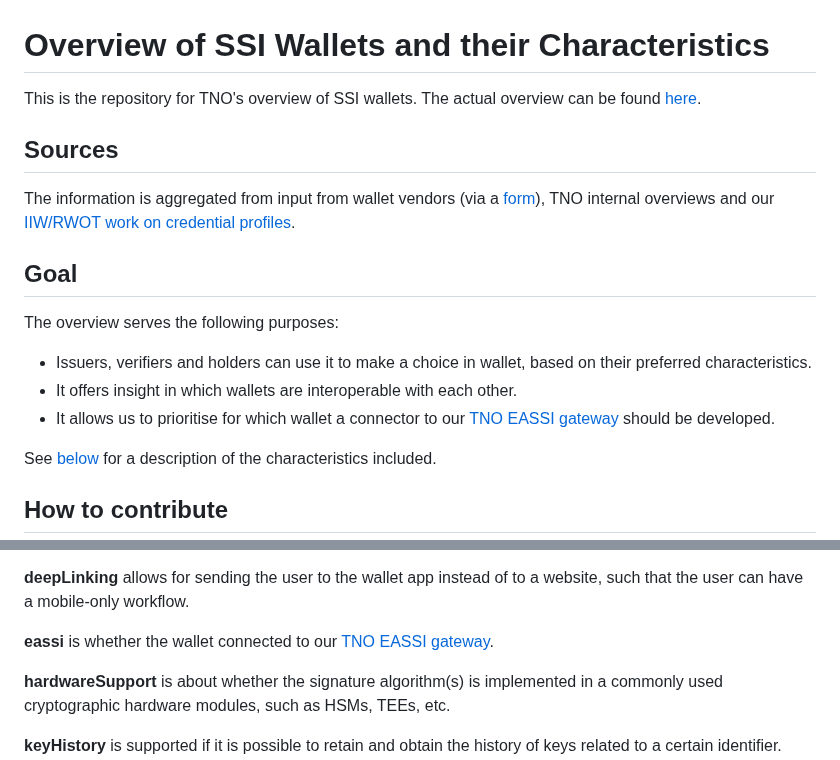
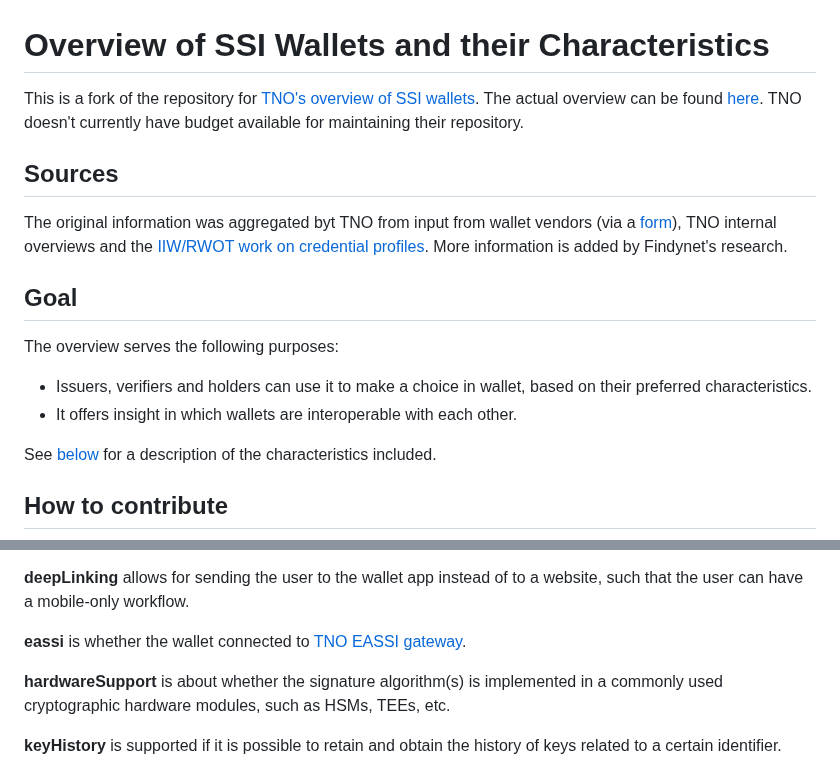
Before and after one commit to tno-ssi-lab/wallet-overview, a Markdown page: README.md, 2 parts joined by grey strips. GitHub-like rendering.

Commit message:
Set FindyFi as the owner of the repo

```diff
--- a/README.md
+++ b/README.md
@@ -1,15 +1,14 @@
 # Overview of SSI Wallets and their Characteristics
 
-This is the repository for TNO's overview of SSI wallets. The actual overview can be found [here](https://tno-ssi-lab.github.io/wallet-overview/).
+This is a fork of the repository for [TNO's overview of SSI wallets](https://github.com/tno-ssi-lab/wallet-overview). The actual overview can be found [here](https://FindyFi.github.io/wallet-overview/). TNO doesn't currently have budget available for maintaining their repository.
 
 ## Sources
-The information is aggregated from input from wallet vendors (via a [form](https://docs.google.com/forms/d/e/1FAIpQLSdM1h1n-LtbaB5ug8YEnT7pfa__2Y4ehhNobdsPdNMA63c4YQ/viewform?usp=sf_link?hl=en)), TNO internal overviews and our [IIW/RWOT work on credential profiles](https://github.com/vcstuff/credential-profile-comparison).
+The original information was aggregated byt TNO from input from wallet vendors (via a [form](https://docs.google.com/forms/d/e/1FAIpQLSdM1h1n-LtbaB5ug8YEnT7pfa__2Y4ehhNobdsPdNMA63c4YQ/viewform?usp=sf_link?hl=en)), TNO internal overviews and the [IIW/RWOT work on credential profiles](https://github.com/vcstuff/credential-profile-comparison). More information is added by Findynet's research.
 
 ## Goal
 The overview serves the following purposes:
 - Issuers, verifiers and holders can use it to make a choice in wallet, based on their preferred characteristics.
 - It offers insight in which wallets are interoperable with each other.
-- It allows us to prioritise for which wallet a connector to our [TNO EASSI gateway](https://eassi.ssi-lab.nl/) should be developed.
 
 See [below](#characteristics) for a description of the characteristics included.
 
@@ -96,7 +94,7 @@ The characteristics included are listed [above](#format). Here we will give a sh
 
 **deepLinking** allows for sending the user to the wallet app instead of to a website, such that the user can have a mobile-only workflow.
 
-**eassi** is whether the wallet connected to our [TNO EASSI gateway](https://eassi.ssi-lab.nl/).
+**eassi** is whether the wallet connected to [TNO EASSI gateway](https://eassi.ssi-lab.nl/).
 
 **hardwareSupport** is about whether the signature algorithm(s) is implemented in a commonly used cryptographic hardware modules, such as HSMs, TEEs, etc.
 
```
Also changed, not shown: other parts of README.md (+3 -4 lines).
